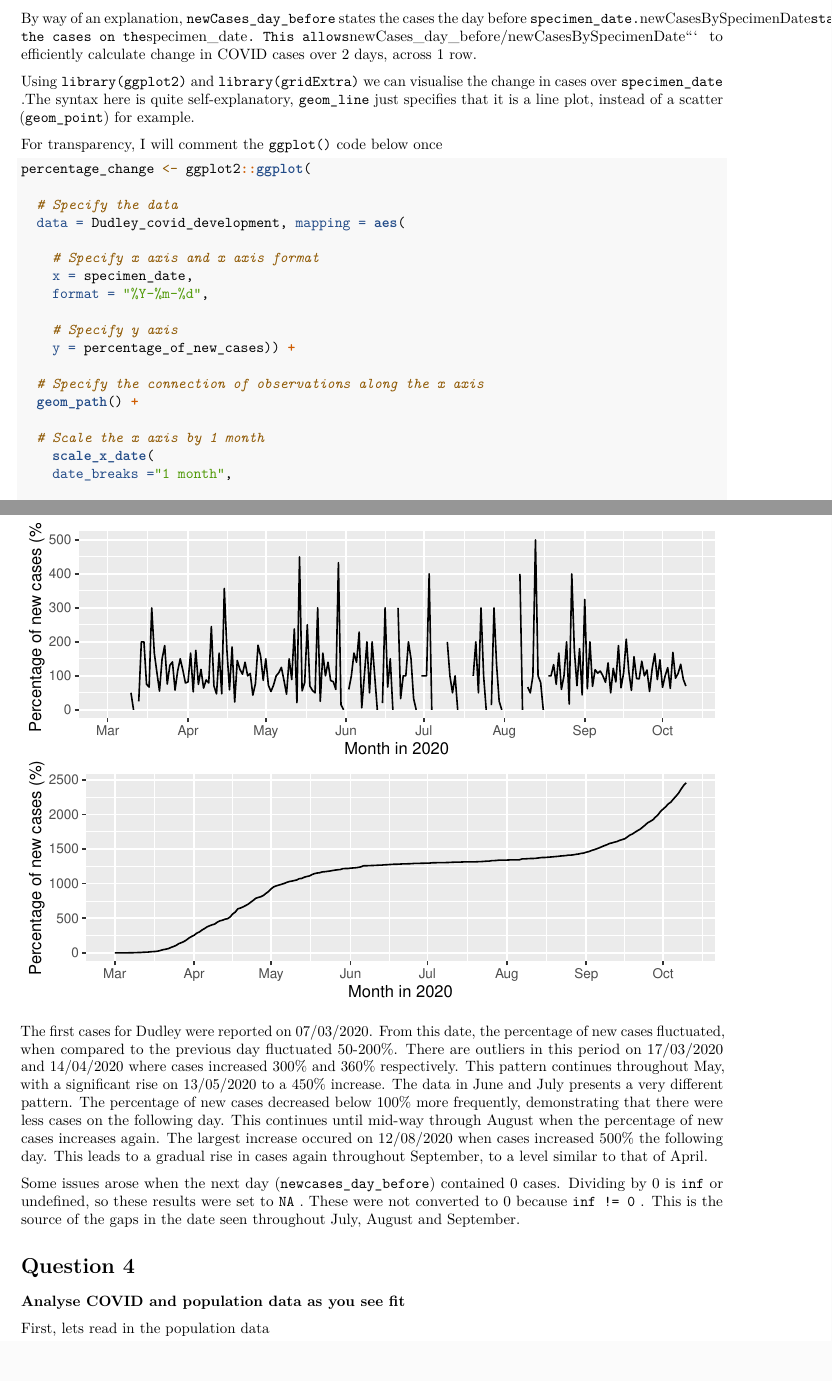
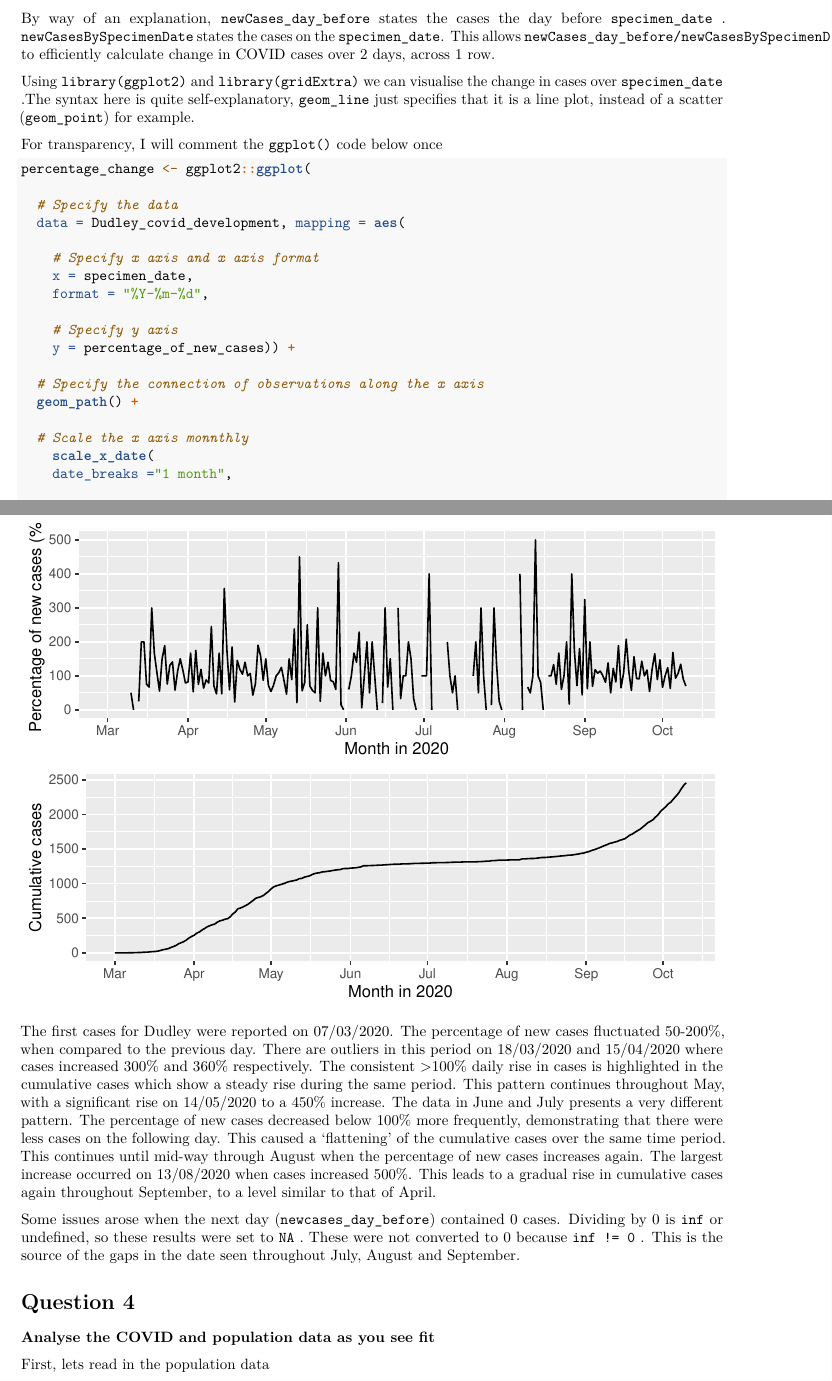
Before and after one commit to Elliot-JG/GY7702_assignment, an R Markdown document (GY7702_Greatrix.Rmd): two parts of pages 9 and 10 of 12, joined at a grey line, cut so that both start at the same text. Rendered offline with R 4.5, knitr and Pandoc, then LaTeX, with nearby package versions.

Commit message:
Edited graph analysis

````diff
--- a/GY7702_Greatrix.Rmd
+++ b/GY7702_Greatrix.Rmd
@@ -440,11 +437,7 @@ kable_styling(latex_options = c("striped", "scale_down"))
 
 ```
 
-By way of an explanation, ```newCases_day_before```
-states the cases the day before ```specimen_date. ```newCasesBySpecimenDate```
-states the cases on the ```specimen_date```. This allows
-```newCases_day_before/newCasesBySpecimenDate```
-to efficiently calculate change in COVID cases over 2 days, across 1 row.
+By way of an explanation, ```newCases_day_before``` states the cases the day before ```specimen_date ``` . ```newCasesBySpecimenDate``` states the cases on the ```specimen_date```. This allows ```newCases_day_before/newCasesBySpecimenDate``` to efficiently calculate change in COVID cases over 2 days, across 1 row.
 
 
 Using ```library(ggplot2)``` and ```library(gridExtra)``` we can visualise the change in cases over
@@ -469,7 +462,7 @@ percentage_change <- ggplot2::ggplot(
   # Specify the connection of observations along the x axis
   geom_path() +
 
-  # Scale the x axis by 1 month
+  # Scale the x axis monnthly
     scale_x_date(
     date_breaks ="1 month",
 
@@ -507,13 +500,13 @@ gridExtra::grid.arrange(
   )
 ```
 
-The first cases for Dudley were reported on 07/03/2020. From this date, the percentage of new cases fluctuated, when compared to the previous day fluctuated 50-200%. There are outliers in this period on 17/03/2020 and 14/04/2020 where cases increased 300% and 360% respectively. This pattern continues throughout May, with a significant rise on 13/05/2020 to a 450% increase. The data in June and July presents a very different pattern. The percentage of new cases decreased below 100% more frequently, demonstrating that there were less cases on the following day. This continues until mid-way through August when the percentage of new cases increases again. The largest increase occured on 12/08/2020 when cases increased 500% the following day. This leads to a gradual rise in cases again throughout September, to a level similar to that of April.
+The first cases for Dudley were reported on 07/03/2020. The percentage of new cases fluctuated 50-200%, when compared to the previous day. There are outliers in this period on 18/03/2020 and 15/04/2020 where cases increased 300% and 360% respectively. The consistent >100% daily rise in cases is highlighted in the cumulative cases which show a steady rise during the same period. This pattern continues throughout May, with a significant rise on 14/05/2020 to a 450% increase. The data in June and July presents a very different pattern. The percentage of new cases decreased below 100% more frequently, demonstrating that there were less cases on the following day. This caused a 'flattening' of the cumulative cases over the same time period. This continues until mid-way through August when the percentage of new cases increases again. The largest increase occurred on 13/08/2020 when cases increased 500%. This leads to a gradual rise in cumulative cases again throughout September, to a level similar to that of April.
 
 Some issues arose when the next day (```newcases_day_before```) contained 0 cases. Dividing by 0 is ```inf``` or undefined, so these results were set to ```NA``` . These were not converted to 0 because ```inf != 0``` . This is the source of the gaps in the date seen throughout July, August and September.
 
 # Question 4
 
-**Analyse COVID and population data as you see fit**
+**Analyse the COVID and population data as you see fit**
 
 First, lets read in the population data
 
````
Also changed, not shown: GY7702_Greatrix.Rmd (13 more changed lines).
